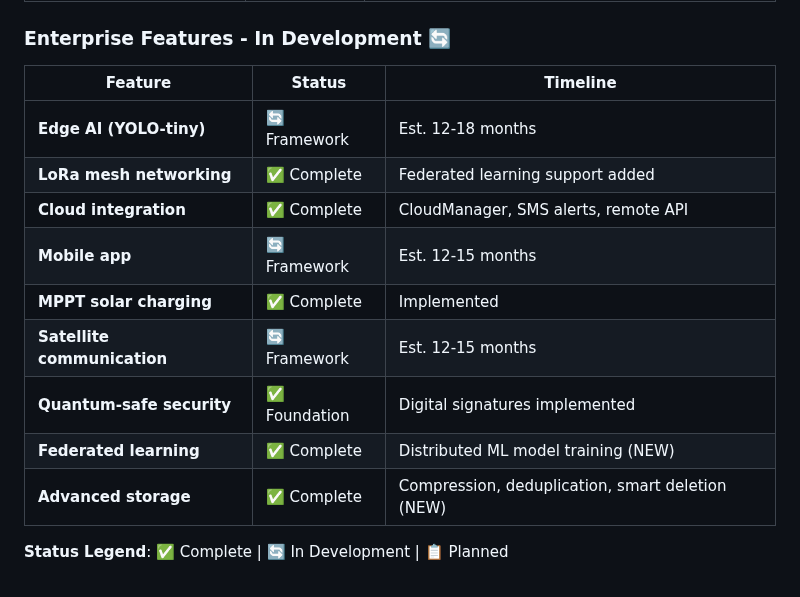
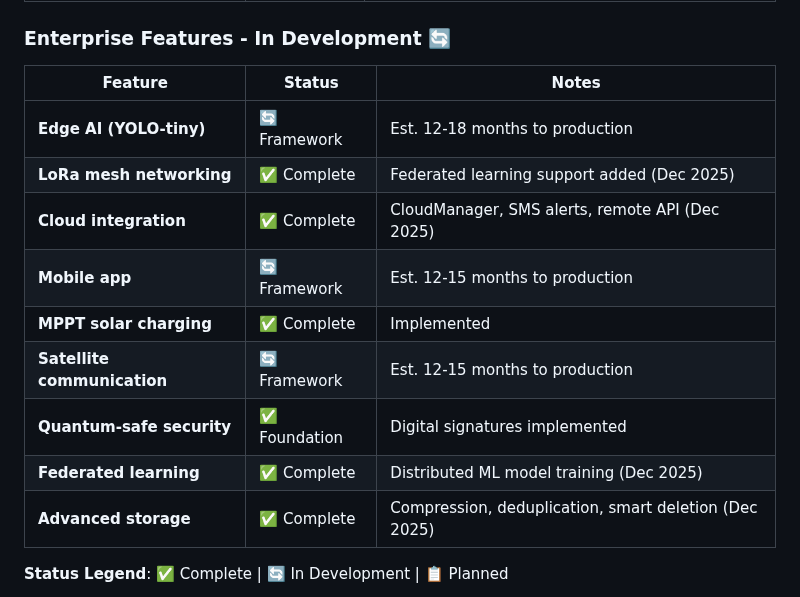
Before and after one commit to thewriterben/WildCAM_ESP32, a Markdown page: README.md, the part around the change. Drawn GitHub-style.

Commit message:
Address code review feedback: clarify federated learning status, fix percentage, update timelines
Co-authored-by: thewriterben <982103+thewriterben@users.noreply.github.com>

```diff
--- a/README.md
+++ b/README.md
@@ -34,17 +34,17 @@ WildCAM_ESP32 is a motion-activated wildlife camera platform built on the ESP32-
 
 ### Enterprise Features - In Development 🔄
 
-| Feature | Status | Timeline |
-|---------|--------|----------|
-| **Edge AI (YOLO-tiny)** | 🔄 Framework | Est. 12-18 months |
-| **LoRa mesh networking** | ✅ Complete | Federated learning support added |
-| **Cloud integration** | ✅ Complete | CloudManager, SMS alerts, remote API |
-| **Mobile app** | 🔄 Framework | Est. 12-15 months |
+| Feature | Status | Notes |
+|---------|--------|-------|
+| **Edge AI (YOLO-tiny)** | 🔄 Framework | Est. 12-18 months to production |
+| **LoRa mesh networking** | ✅ Complete | Federated learning support added (Dec 2025) |
+| **Cloud integration** | ✅ Complete | CloudManager, SMS alerts, remote API (Dec 2025) |
+| **Mobile app** | 🔄 Framework | Est. 12-15 months to production |
 | **MPPT solar charging** | ✅ Complete | Implemented |
-| **Satellite communication** | 🔄 Framework | Est. 12-15 months |
+| **Satellite communication** | 🔄 Framework | Est. 12-15 months to production |
 | **Quantum-safe security** | ✅ Foundation | Digital signatures implemented |
-| **Federated learning** | ✅ Complete | Distributed ML model training (NEW) |
-| **Advanced storage** | ✅ Complete | Compression, deduplication, smart deletion (NEW) |
+| **Federated learning** | ✅ Complete | Distributed ML model training (Dec 2025) |
+| **Advanced storage** | ✅ Complete | Compression, deduplication, smart deletion (Dec 2025) |
 
 **Status Legend**: ✅ Complete | 🔄 In Development | 📋 Planned
 
```
Also changed, not shown: IMPLEMENTATION_STATUS.md (+1 -1 lines), PROJECT_ROADMAP.md (+1 -1 lines).
